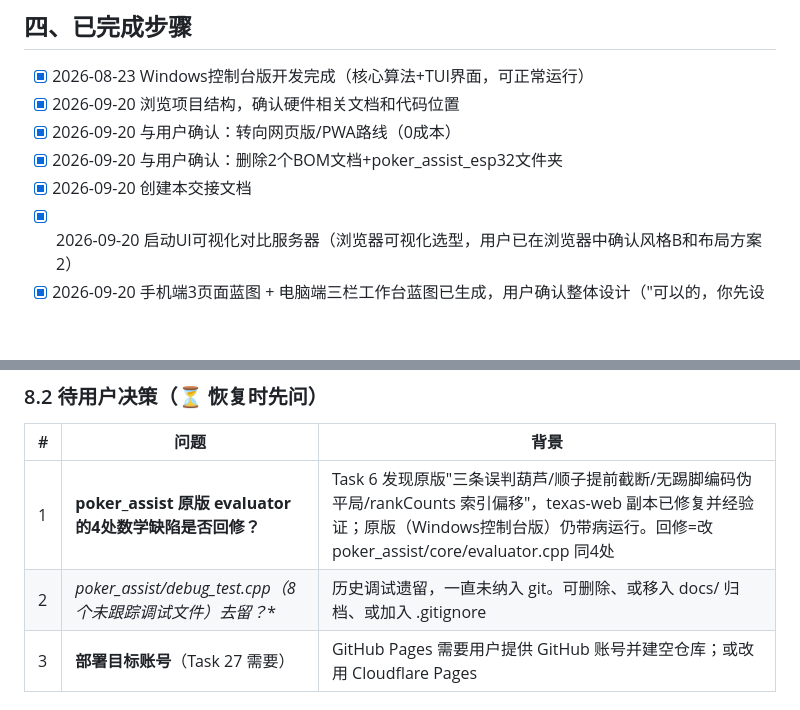
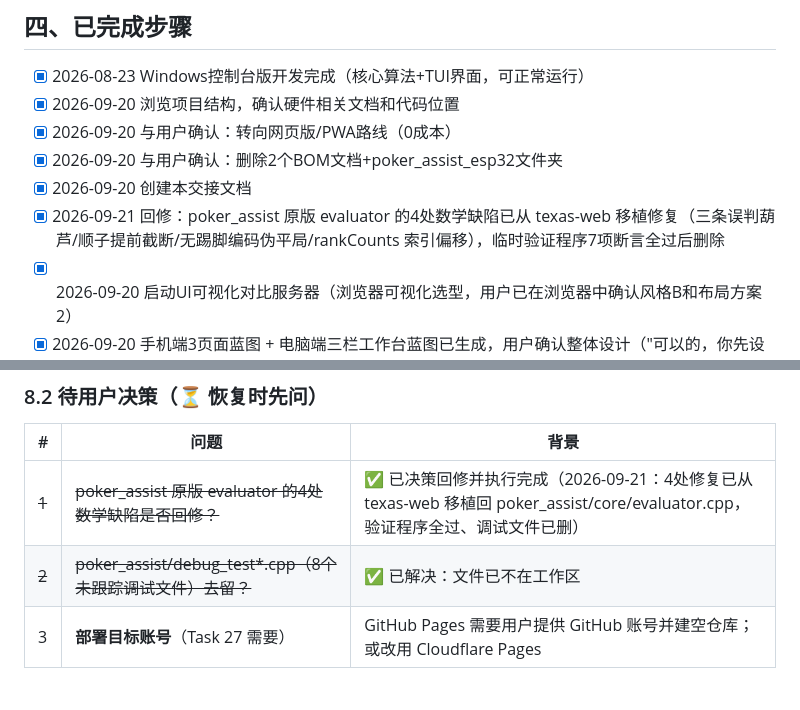
Before and after one commit to rho9306/TexasHoldem-asistant, a Markdown page: CLAUDE.md, 2 parts joined by grey strips. Rendered like a GitHub page; blank space fills up the shorter version.

Commit message:
docs: CLAUDE.md 更新 evaluator 回修完成（§8.2 第1/2项已决策解决，§四追加记录）
Co-Authored-By: Claude Opus 4.8 (1M context) <noreply@anthropic.com>

```diff
--- a/CLAUDE.md
+++ b/CLAUDE.md
@@ -73,6 +73,7 @@ Texas/
 - [x] 2026-09-20 与用户确认：转向网页版/PWA路线（0成本）
 - [x] 2026-09-20 与用户确认：删除2个BOM文档+poker_assist_esp32文件夹
 - [x] 2026-09-20 创建本交接文档
+- [x] 2026-09-21 回修：poker_assist 原版 evaluator 的4处数学缺陷已从 texas-web 移植修复（三条误判葫芦/顺子提前截断/无踢脚编码伪平局/rankCounts 索引偏移），临时验证程序7项断言全过后删除
 - [x] 2026-09-20 启动UI可视化对比服务器（浏览器可视化选型，用户已在浏览器中确认风格B和布局方案2）
 - [x] 2026-09-20 手机端3页面蓝图 + 电脑端三栏工作台蓝图已生成，用户确认整体设计（"可以的，你先设计吧"）
 - [x] 2026-09-20 **执行删除**：`poker_assist_esp32/` 文件夹 + 2个BOM文档 + 旧版设计文档
@@ -210,8 +211,8 @@ Texas/
 
 | # | 问题 | 背景 |
 |---|------|------|
-| 1 | **poker_assist 原版 evaluator 的4处数学缺陷是否回修？** | Task 6 发现原版"三条误判葫芦/顺子提前截断/无踢脚编码伪平局/rankCounts 索引偏移"，texas-web 副本已修复并经验证；原版（Windows控制台版）仍带病运行。回修=改 poker_assist/core/evaluator.cpp 同4处 |
-| 2 | **poker_assist/debug_test*.cpp（8个未跟踪调试文件）去留？** | 历史调试遗留，一直未纳入 git。可删除、或移入 docs/ 归档、或加入 .gitignore |
+| ~~1~~ | ~~poker_assist 原版 evaluator 的4处数学缺陷是否回修？~~ | ✅ 已决策回修并执行完成（2026-09-21：4处修复已从 texas-web 移植回 poker_assist/core/evaluator.cpp，验证程序全过、调试文件已删） |
+| ~~2~~ | ~~poker_assist/debug_test*.cpp（8个未跟踪调试文件）去留？~~ | ✅ 已解决：文件已不在工作区 |
 | 3 | **部署目标账号**（Task 27 需要） | GitHub Pages 需要用户提供 GitHub 账号并建空仓库；或改用 Cloudflare Pages |
 
 ### 8.3 已挂起的 Minor 项（不影响功能，最终全分支审查时统一裁量）
```
